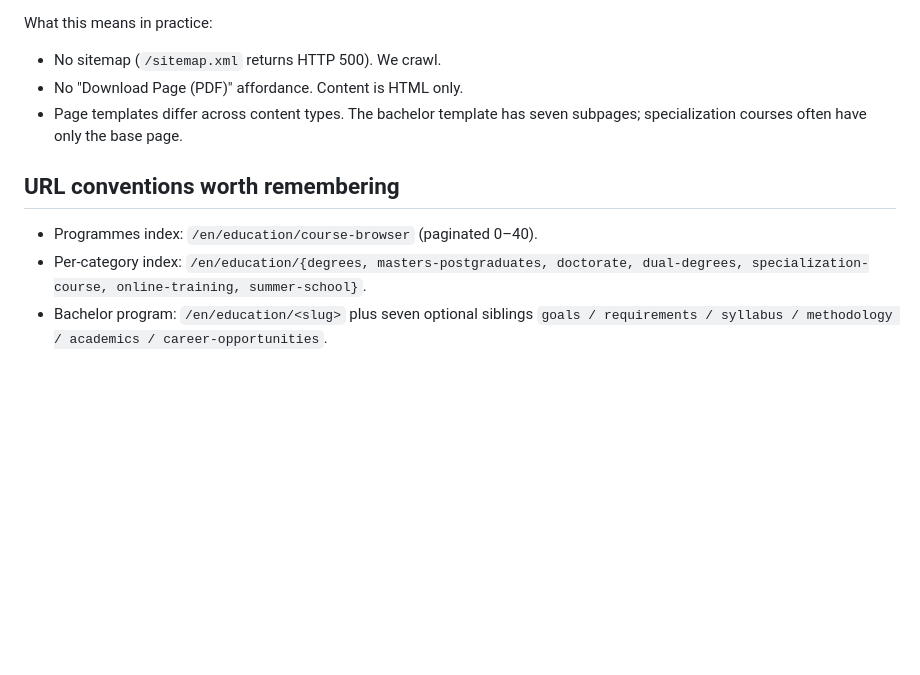
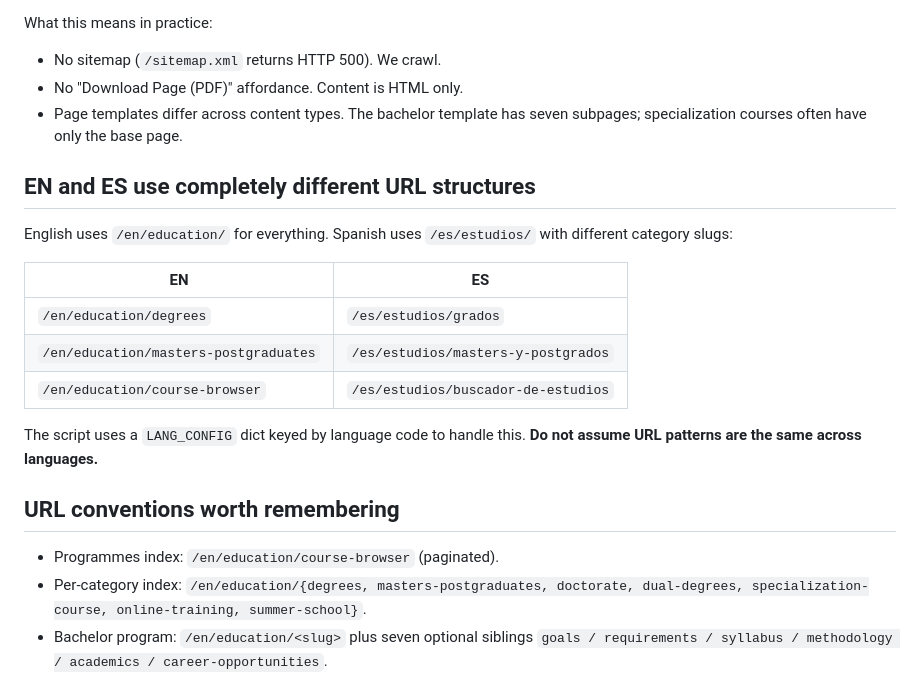
Before and after one commit to joe-carr-data/lasalle-wiki-tutor, a Markdown page: docs/aha.md, the part around the change. GitHub-like rendering; blank space fills up the shorter version.

Commit message:
Document EN/ES URL structure mismatch in aha.md
Co-Authored-By: Claude Opus 4.6 (1M context) <noreply@anthropic.com>

```diff
--- a/docs/aha.md
+++ b/docs/aha.md
@@ -26,9 +26,23 @@ What this means in practice:
 - Page templates differ across content types. The bachelor template has
   seven subpages; specialization courses often have only the base page.
 
+## EN and ES use completely different URL structures
+
+English uses `/en/education/` for everything. Spanish uses
+`/es/estudios/` with different category slugs:
+
+| EN | ES |
+|---|---|
+| `/en/education/degrees` | `/es/estudios/grados` |
+| `/en/education/masters-postgraduates` | `/es/estudios/masters-y-postgrados` |
+| `/en/education/course-browser` | `/es/estudios/buscador-de-estudios` |
+
+The script uses a `LANG_CONFIG` dict keyed by language code to handle
+this. **Do not assume URL patterns are the same across languages.**
+
 ## URL conventions worth remembering
 
-- Programmes index: `/en/education/course-browser` (paginated 0–40).
+- Programmes index: `/en/education/course-browser` (paginated).
 - Per-category index: `/en/education/{degrees, masters-postgraduates,
   doctorate, dual-degrees, specialization-course, online-training,
   summer-school}`.
```
